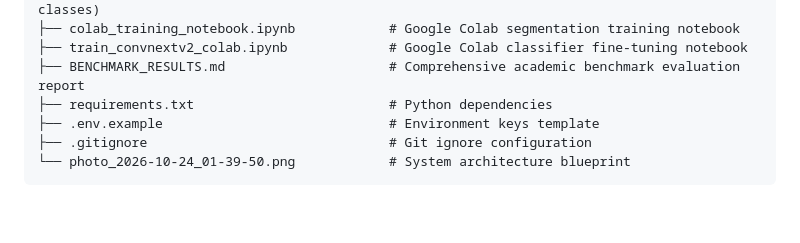
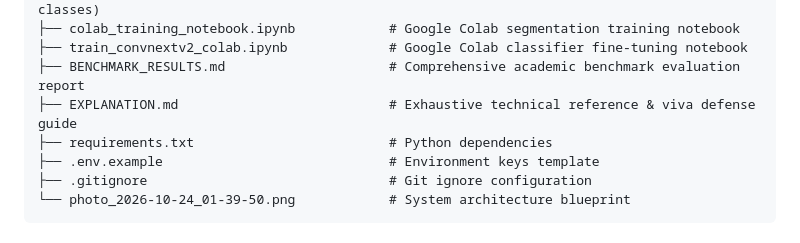
Before and after one commit to Adithyan-b-raj/Agrivision, a Markdown page: README.md, the part around the change. GitHub-like rendering; blank space fills up the shorter version.

Commit message:
docs: add comprehensive EXPLANATION.md covering modules, voice agents, vision backbones, and viva FAQ

```diff
--- a/README.md
+++ b/README.md
@@ -103,6 +103,7 @@ Agrivision/
 ├── colab_training_notebook.ipynb            # Google Colab segmentation training notebook
 ├── train_convnextv2_colab.ipynb             # Google Colab classifier fine-tuning notebook
 ├── BENCHMARK_RESULTS.md                     # Comprehensive academic benchmark evaluation report
+├── EXPLANATION.md                           # Exhaustive technical reference & viva defense guide
 ├── requirements.txt                         # Python dependencies
 ├── .env.example                             # Environment keys template
 ├── .gitignore                               # Git ignore configuration
```
Also changed, not shown: EXPLANATION.md (added, +328 -0 lines).
